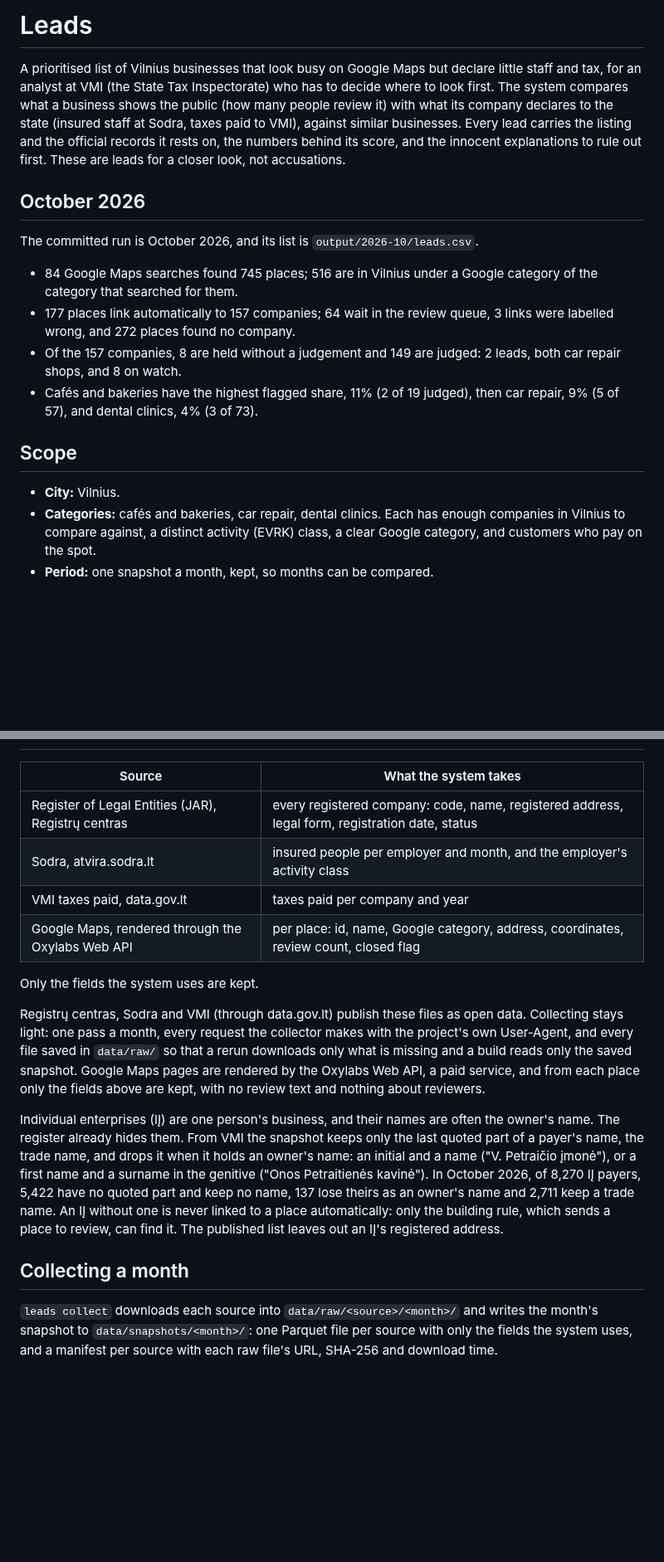
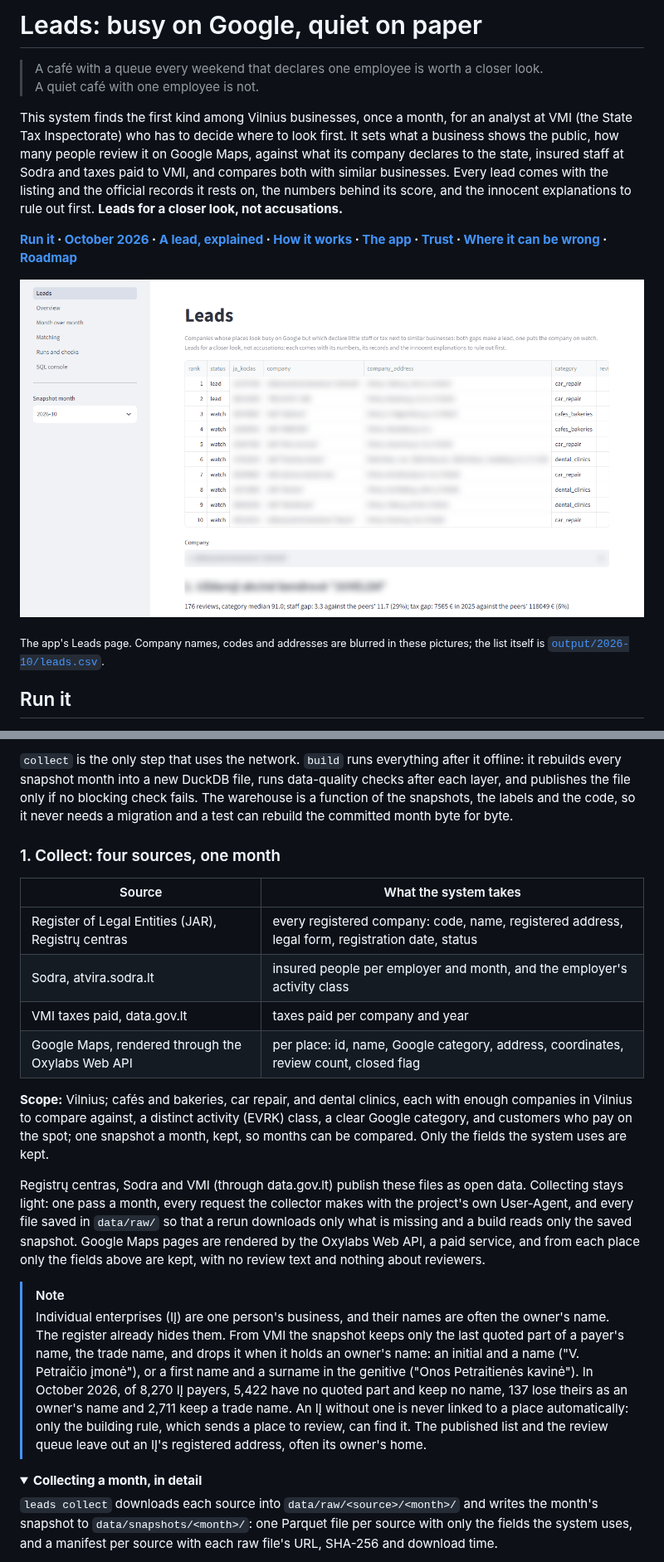
Before and after one commit to SparkStartups/traceleads, a Markdown page: README.md, 2 parts joined by grey strips. Shown at 83% size. Rendered like a GitHub page; pictures changed too: docs/images/leads.png (added); folded sections open; blank space fills up the shorter version.

```diff
--- a/README.md
+++ b/README.md
@@ -1,31 +1,22 @@
-# Leads
+# Leads: busy on Google, quiet on paper
 
-A prioritised list of Vilnius businesses that look busy on Google Maps but declare little staff
-and tax, for an analyst at VMI (the State Tax Inspectorate) who has to decide where to look
-first. The system compares what a business shows the public (how many people review it) with
-what its company declares to the state (insured staff at Sodra, taxes paid to VMI), against
-similar businesses. Every lead carries the listing and the official records it rests on, the
-numbers behind its score, and the innocent explanations to rule out first. These are leads for a
-closer look, not accusations.
+> A café with a queue every weekend that declares one employee is worth a closer look.\
+> A quiet café with one employee is not.
 
-## October 2026
+This system finds the first kind among Vilnius businesses, once a month, for an analyst at VMI
+(the State Tax Inspectorate) who has to decide where to look first. It sets what a business shows
+the public, how many people review it on Google Maps, against what its company declares to the
+state, insured staff at Sodra and taxes paid to VMI, and compares both with similar businesses.
+Every lead comes with the listing and the official records it rests on, the numbers behind its
+score, and the innocent explanations to rule out first. **Leads for a closer look, not
+accusations.**
 
-The committed run is October 2026, and its list is `output/2026-10/leads.csv`.
+**[Run it](#run-it) · [October 2026](#october-2026-at-a-glance) · [A lead, explained](#a-lead-explained) · [How it works](#how-it-works) · [The app](#the-analysts-app) · [Trust](#can-the-list-be-trusted) · [Where it can be wrong](#where-it-can-be-wrong) · [Roadmap](#roadmap-to-production)**
 
-- 84 Google Maps searches found 745 places; 516 are in Vilnius under a Google category of the
-  category that searched for them.
-- 177 places link automatically to 157 companies; 64 wait in the review queue, 3 links were
-  labelled wrong, and 272 places found no company.
-- Of the 157 companies, 8 are held without a judgement and 149 are judged: 2 leads, both car
-  repair shops, and 8 on watch.
-- Cafés and bakeries have the highest flagged share, 11% (2 of 19 judged), then car repair, 9% (5
-  of 57), and dental clinics, 4% (3 of 73).
+![The app's Leads page: October's list, and the first lead's reason](docs/images/leads.png)
 
-## Scope
+<sub>The app's Leads page. Company names, codes and addresses are blurred in these pictures; the
+list itself is [`output/2026-10/leads.csv`](output/2026-10/leads.csv).</sub>
 
-- **City:** Vilnius.
-- **Categories:** cafés and bakeries, car repair, dental clinics. Each has enough companies in
-  Vilnius to compare against, a distinct activity (EVRK) class, a clear Google category, and
-  customers who pay on the spot.
-- **Period:** one snapshot a month, kept, so months can be compared.
+## Run it
 
@@ -33,3 +89,10 @@ The committed run is October 2026, and its list is `output/2026-10/leads.csv`.
+`collect` is the only step that uses the network. `build` runs everything after it offline: it
+rebuilds every snapshot month into a new DuckDB file, runs data-quality checks after each layer,
+and publishes the file only if no blocking check fails. The warehouse is a function of the
+snapshots, the labels and the code, so it never needs a migration and a test can rebuild the
+committed month byte for byte.
+
+### 1. Collect: four sources, one month
 
 | Source | What the system takes |
 |---|---|
@@ -38,7 +101,10 @@ The committed run is October 2026, and its list is `output/2026-10/leads.csv`.
 | VMI taxes paid, data.gov.lt | taxes paid per company and year |
 | Google Maps, rendered through the Oxylabs Web API | per place: id, name, Google category, address, coordinates, review count, closed flag |
 
-Only the fields the system uses are kept.
+**Scope:** Vilnius; cafés and bakeries, car repair, and dental clinics, each with enough companies
+in Vilnius to compare against, a distinct activity (EVRK) class, a clear Google category, and
+customers who pay on the spot; one snapshot a month, kept, so months can be compared. Only the
+fields the system uses are kept.
 
 Registrų centras, Sodra and VMI (through data.gov.lt) publish these files as open data. Collecting
 stays light: one pass a month, every request the collector makes with the project's own User-Agent,
@@ -46,16 +112,19 @@ and every file saved in `data/raw/` so that a rerun downloads only what is missi
 only the saved snapshot. Google Maps pages are rendered by the Oxylabs Web API, a paid service, and
 from each place only the fields above are kept, with no review text and nothing about reviewers.
 
-Individual enterprises (IĮ) are one person's business, and their names are often the owner's
-name. The register already hides them. From VMI the snapshot keeps only the last quoted part of a
-payer's name, the trade name, and drops it when it holds an owner's name: an initial and a name
-("V. Petraičio įmonė"), or a first name and a surname in the genitive ("Onos Petraitienės
-kavinė"). In October 2026, of 8,270 IĮ payers, 5,422 have no quoted part and keep no name, 137
-lose theirs as an owner's name and 2,711 keep a trade name. An IĮ without one is never linked to a
-place automatically: only the building rule, which sends a place to review, can find it. The
-published list leaves out an IĮ's registered address.
+> [!NOTE]
+> Individual enterprises (IĮ) are one person's business, and their names are often the owner's
+> name. The register already hides them. From VMI the snapshot keeps only the last quoted part of
+> a payer's name, the trade name, and drops it when it holds an owner's name: an initial and a
+> name ("V. Petraičio įmonė"), or a first name and a surname in the genitive ("Onos Petraitienės
+> kavinė"). In October 2026, of 8,270 IĮ payers, 5,422 have no quoted part and keep no name, 137
+> lose theirs as an owner's name and 2,711 keep a trade name. An IĮ without one is never linked to
+> a place automatically: only the building rule, which sends a place to review, can find it. The
+> published list and the review queue leave out an IĮ's registered address, often its owner's
+> home.
 
-## Collecting a month
+<details>
+<summary><b>Collecting a month, in detail</b></summary>
 
 `leads collect` downloads each source into `data/raw/<source>/<month>/` and writes the month's
 snapshot to `data/snapshots/<month>/`: one Parquet file per source with only the fields the system
```
Also changed, not shown: other parts of README.md (+194 -152 lines), docs/images/console.png (added), docs/images/lead-evidence.png (added), docs/images/overview.png (added), docs/images/runs.png (added).
